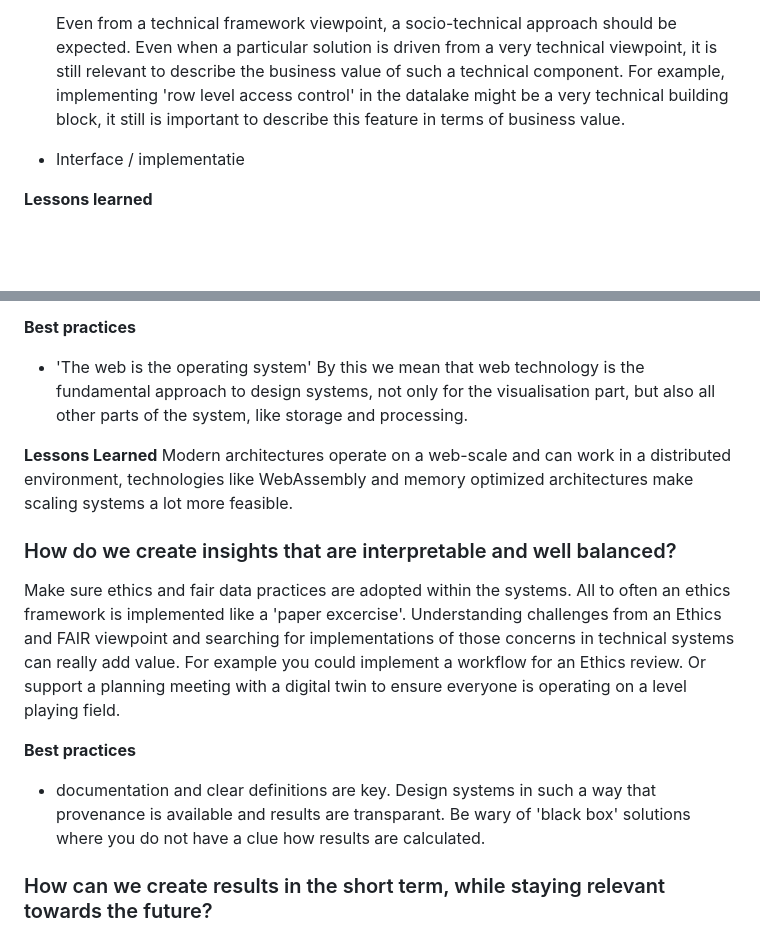
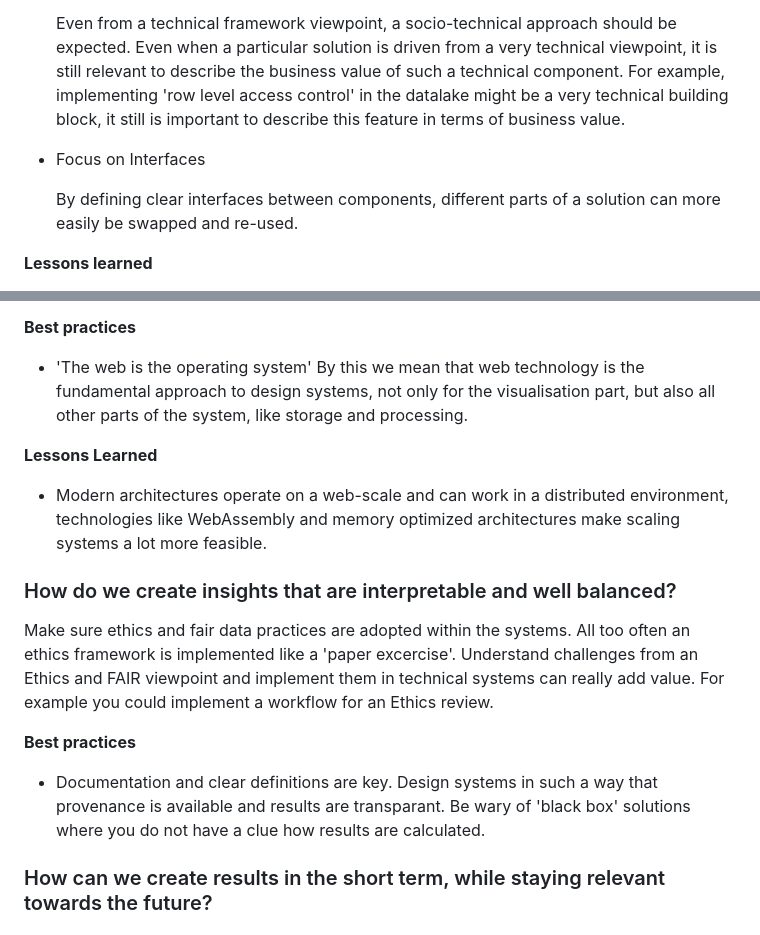
Before and after one commit to Geonovum/T4R, a Markdown page: respec/H3-findings-lab.md, 2 parts joined by grey strips. Drawn GitHub-style; blank space fills up the shorter version.

```diff
--- a/respec/H3-findings-lab.md
+++ b/respec/H3-findings-lab.md
@@ -31,7 +31,9 @@ __Best practices__
 
     Even from a technical framework viewpoint, a socio-technical approach should be expected. Even when a particular solution is driven from a very technical viewpoint, it is still relevant to describe the business value of such a technical component. For example, implementing 'row level access control' in the datalake might be a very technical building block, it still is important to describe this feature in terms of business value.
 
-- Interface / implementatie
+- Focus on Interfaces
+
+    By defining clear interfaces between components, different parts of a solution can more easily be swapped and re-used.
 
 __Lessons learned__
 
@@ -48,16 +50,17 @@ __Best practices__
 By this we mean that web technology is the fundamental approach to design systems, not only for the visualisation part, but also all other parts of the system, like storage and processing.
 
 __Lessons Learned__
-    Modern architectures operate on a web-scale and can work in a distributed environment, technologies like WebAssembly and memory optimized architectures make scaling systems a lot more feasible.
+
+- Modern architectures operate on a web-scale and can work in a distributed environment, technologies like WebAssembly and memory optimized architectures make scaling systems a lot more feasible.
 
 
 ### How do we create insights that are interpretable and well balanced?
 
-Make sure ethics and fair data practices are adopted within the systems. All to often an ethics framework is implemented like a 'paper excercise'. Understanding challenges from an Ethics and FAIR viewpoint and searching for implementations of those concerns in technical systems can really add value. For example you could implement a workflow for an Ethics review. Or support a planning meeting with a digital twin to ensure everyone is operating on a level playing field.
+Make sure ethics and fair data practices are adopted within the systems. All too often an ethics framework is implemented like a 'paper excercise'. Understand challenges from an Ethics and FAIR viewpoint and implement them in technical systems can really add value. For example you could implement a workflow for an Ethics review.
 
 __Best practices__
 
-- documentation and clear definitions are key. Design systems in such a way that provenance is available and results are transparant. Be wary of 'black box' solutions where you do not have a clue how results are calculated.
+- Documentation and clear definitions are key. Design systems in such a way that provenance is available and results are transparant. Be wary of 'black box' solutions where you do not have a clue how results are calculated.
 
 ### How can we create results in the short term, while staying relevant towards the future?
 
```
Also changed, not shown: respec/H3-findings-studio.md (+31 -6 lines).
